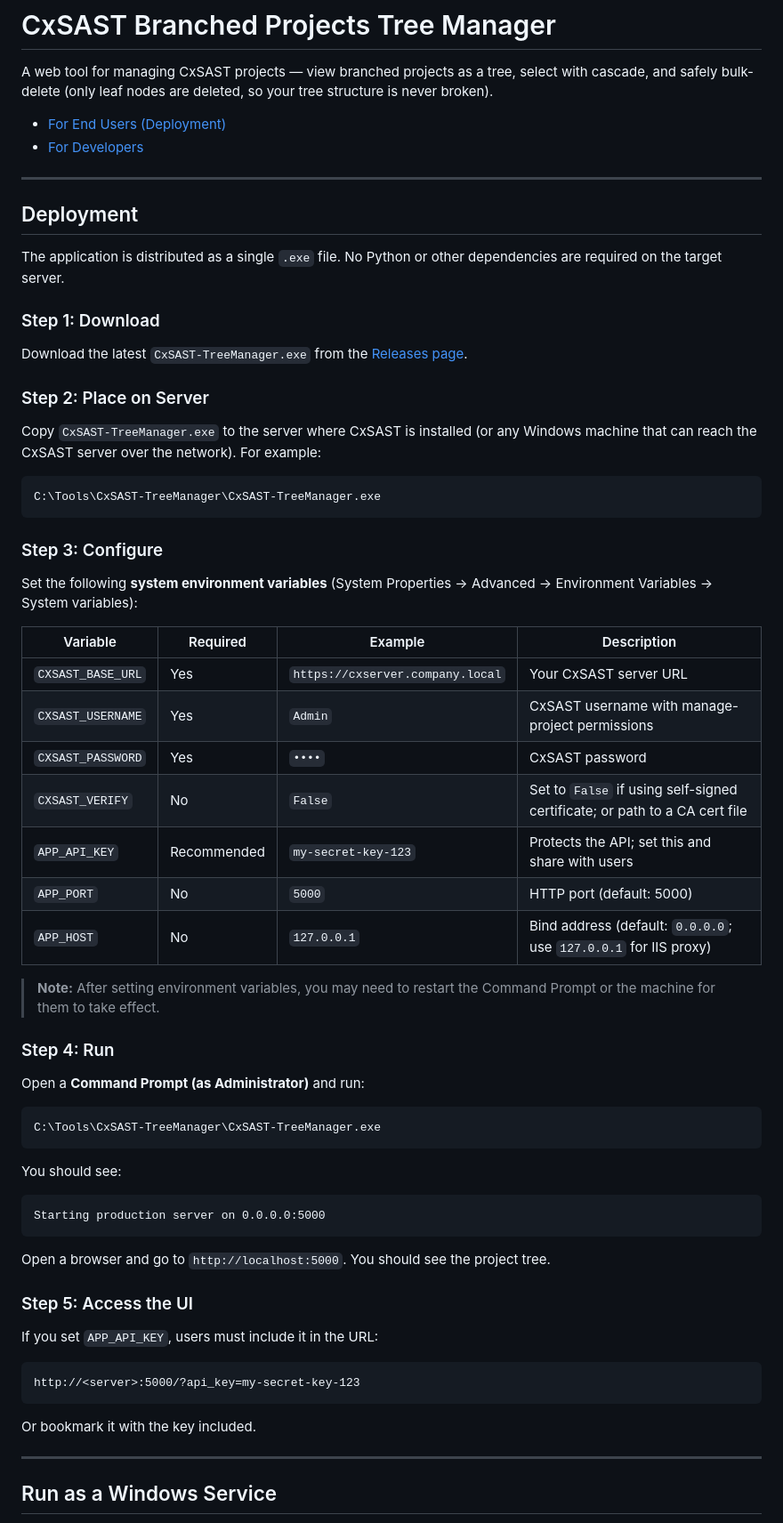
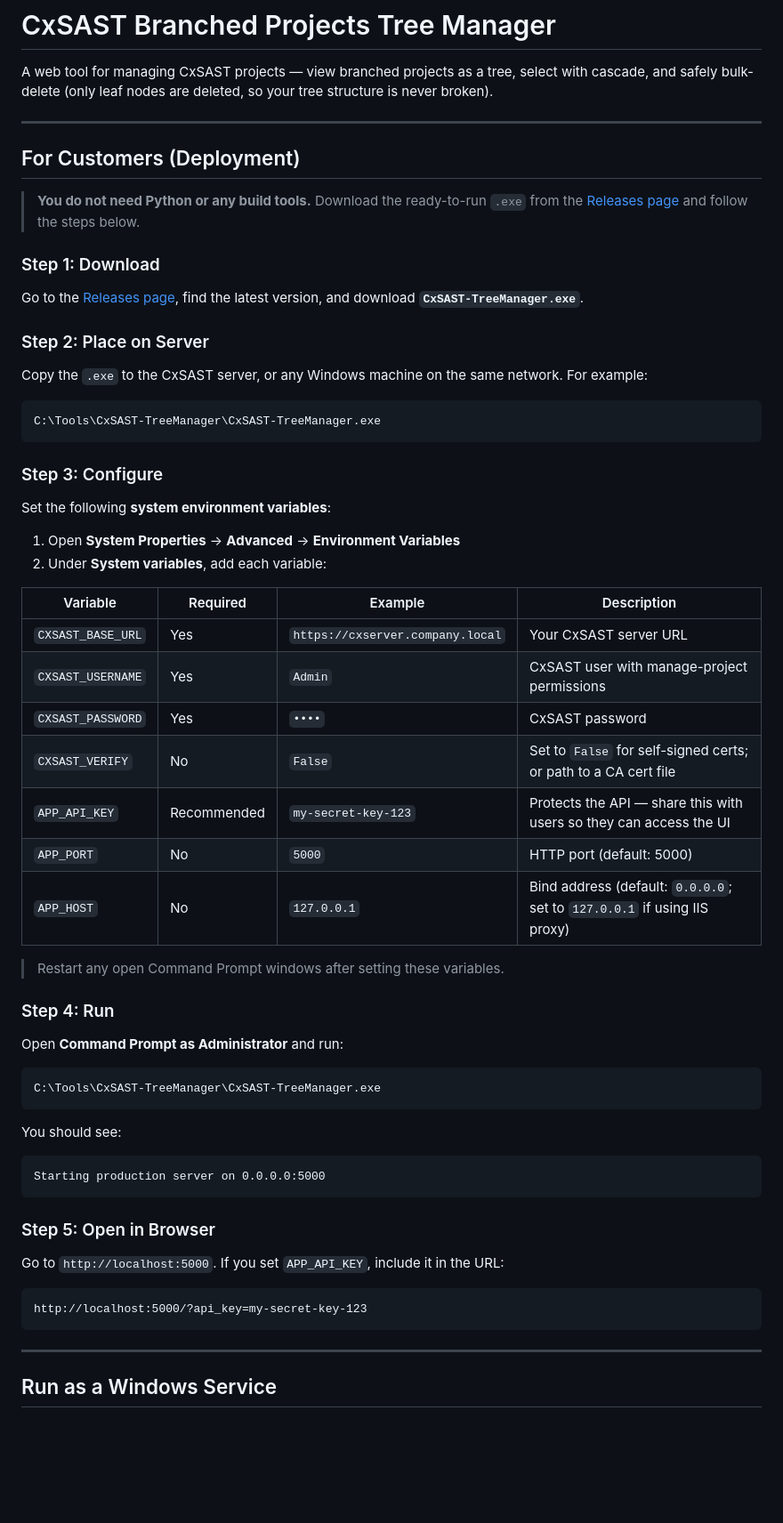
Before and after one commit to cx-happy-yang/cxsast-branched-projects-tree, a Markdown page: README.md, the part around one of its changes. Shown at 89% size. GitHub-like rendering; blank space fills up the shorter version.

Commit message:
Polish README: clearer separation between customer deployment and dev
Customers download pre-built .exe from Releases — emphasized at the top
that no Python or build tools are needed. Dev section is compact.

Co-Authored-By: Claude Opus 4.7 <noreply@anthropic.com>

````diff
--- a/README.md
+++ b/README.md
@@ -2,22 +2,19 @@
 
 A web tool for managing CxSAST projects — view branched projects as a tree, select with cascade, and safely bulk-delete (only leaf nodes are deleted, so your tree structure is never broken).
 
-- [For End Users (Deployment)](#deployment)
-- [For Developers](#development)
-
 ---
 
-## Deployment
+## For Customers (Deployment)
 
-The application is distributed as a single `.exe` file. No Python or other dependencies are required on the target server.
+> **You do not need Python or any build tools.** Download the ready-to-run `.exe` from the [Releases page](https://github.com/cx-happy-yang/cxsast-branched-projects-tree/releases) and follow the steps below.
 
 ### Step 1: Download
 
-Download the latest `CxSAST-TreeManager.exe` from the [Releases page](https://github.com/cx-happy-yang/cxsast-branched-projects-tree/releases).
+Go to the [Releases page](https://github.com/cx-happy-yang/cxsast-branched-projects-tree/releases), find the latest version, and download **`CxSAST-TreeManager.exe`**.
 
 ### Step 2: Place on Server
 
-Copy `CxSAST-TreeManager.exe` to the server where CxSAST is installed (or any Windows machine that can reach the CxSAST server over the network). For example:
+Copy the `.exe` to the CxSAST server, or any Windows machine on the same network. For example:
 
 ```
 C:\Tools\CxSAST-TreeManager\CxSAST-TreeManager.exe
@@ -25,44 +22,44 @@ C:\Tools\CxSAST-TreeManager\CxSAST-TreeManager.exe
 
 ### Step 3: Configure
 
-Set the following **system environment variables** (System Properties → Advanced → Environment Variables → System variables):
+Set the following **system environment variables**:
+
+1. Open **System Properties** → **Advanced** → **Environment Variables**
+2. Under **System variables**, add each variable:
 
 | Variable | Required | Example | Description |
 |----------|----------|---------|-------------|
 | `CXSAST_BASE_URL` | Yes | `https://cxserver.company.local` | Your CxSAST server URL |
-| `CXSAST_USERNAME` | Yes | `Admin` | CxSAST username with manage-project permissions |
+| `CXSAST_USERNAME` | Yes | `Admin` | CxSAST user with manage-project permissions |
 | `CXSAST_PASSWORD` | Yes | `••••` | CxSAST password |
-| `CXSAST_VERIFY` | No | `False` | Set to `False` if using self-signed certificate; or path to a CA cert file |
-| `APP_API_KEY` | Recommended | `my-secret-key-123` | Protects the API; set this and share with users |
+| `CXSAST_VERIFY` | No | `False` | Set to `False` for self-signed certs; or path to a CA cert file |
+| `APP_API_KEY` | Recommended | `my-secret-key-123` | Protects the API — share this with users so they can access the UI |
 | `APP_PORT` | No | `5000` | HTTP port (default: 5000) |
-| `APP_HOST` | No | `127.0.0.1` | Bind address (default: `0.0.0.0`; use `127.0.0.1` for IIS proxy) |
+| `APP_HOST` | No | `127.0.0.1` | Bind address (default: `0.0.0.0`; set to `127.0.0.1` if using IIS proxy) |
 
-> **Note:** After setting environment variables, you may need to restart the Command Prompt or the machine for them to take effect.
+> Restart any open Command Prompt windows after setting these variables.
 
 ### Step 4: Run
 
-Open a **Command Prompt (as Administrator)** and run:
+Open **Command Prompt as Administrator** and run:
 
 ```cmd
 C:\Tools\CxSAST-TreeManager\CxSAST-TreeManager.exe
 ```
 
 You should see:
+
 ```
 Starting production server on 0.0.0.0:5000
 ```
 
-Open a browser and go to `http://localhost:5000`. You should see the project tree.
+### Step 5: Open in Browser
 
-### Step 5: Access the UI
-
-If you set `APP_API_KEY`, users must include it in the URL:
+Go to `http://localhost:5000`. If you set `APP_API_KEY`, include it in the URL:
 
 ```
-http://<server>:5000/?api_key=my-secret-key-123
+http://localhost:5000/?api_key=my-secret-key-123
 ```
-
-Or bookmark it with the key included.
 
 ---
 
````
Also changed, not shown: other parts of README.md (+6 -15 lines).
